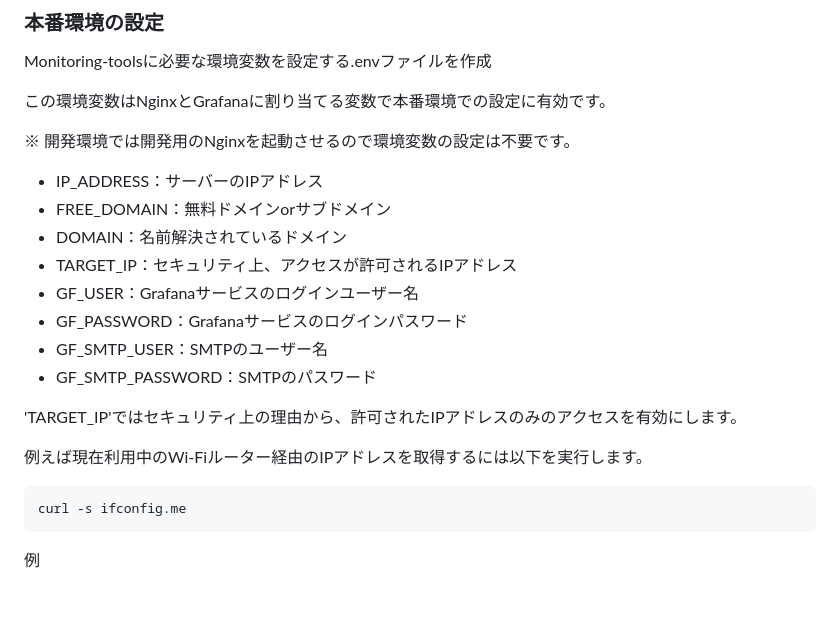
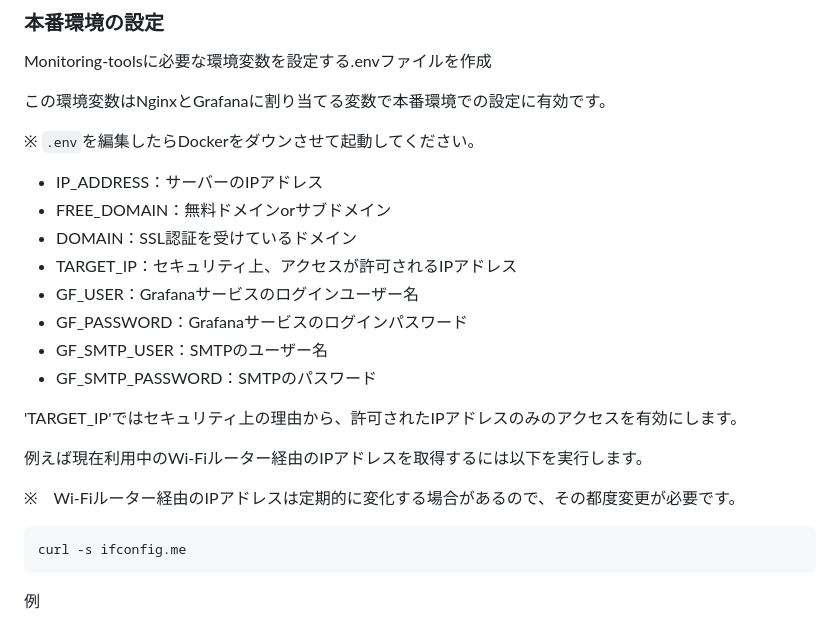
Before and after one commit to kenno-warise/monitoring-tools, a Markdown page: README.md, the part around the change. GitHub-like rendering; blank space fills up the shorter version.

````diff
--- a/README.md
+++ b/README.md
@@ -97,13 +97,11 @@ Monitoring-toolsに必要な環境変数を設定する.envファイルを作成
 
 この環境変数はNginxとGrafanaに割り当てる変数で本番環境での設定に有効です。
 
-
-
-※ 開発環境では開発用のNginxを起動させるので環境変数の設定は不要です。
+※ `.env`を編集したらDockerをダウンさせて起動してください。
 
 - IP_ADDRESS：サーバーのIPアドレス
 - FREE_DOMAIN：無料ドメインorサブドメイン
-- DOMAIN：名前解決されているドメイン
+- DOMAIN：SSL認証を受けているドメイン
 - TARGET_IP：セキュリティ上、アクセスが許可されるIPアドレス
 - GF_USER：Grafanaサービスのログインユーザー名
 - GF_PASSWORD：Grafanaサービスのログインパスワード
@@ -113,6 +111,8 @@ Monitoring-toolsに必要な環境変数を設定する.envファイルを作成
 'TARGET_IP'ではセキュリティ上の理由から、許可されたIPアドレスのみのアクセスを有効にします。
 
 例えば現在利用中のWi-Fiルーター経由のIPアドレスを取得するには以下を実行します。
+
+※　Wi-Fiルーター経由のIPアドレスは定期的に変化する場合があるので、その都度変更が必要です。
 
 ```bash
 curl -s ifconfig.me
````
